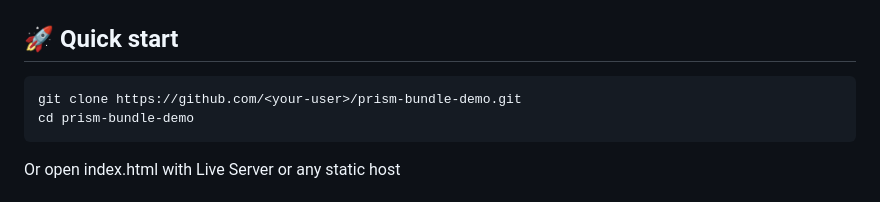
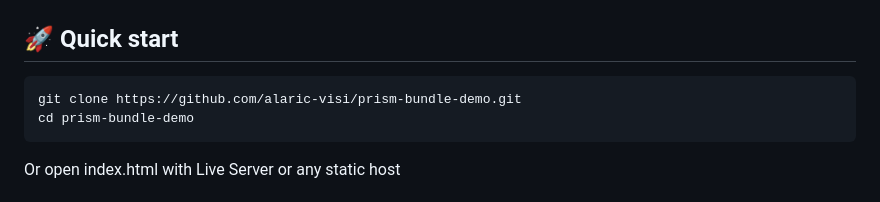
Before and after one commit to alaric-visi/prism, a Markdown page: README.md, the part around the change. GitHub-like rendering.

````diff
--- a/README.md
+++ b/README.md
@@ -22,7 +22,7 @@ Great for A/B-testing colour schemes or teaching how Prism’s “build-your-own
 ## 🚀 Quick start
 
 ```bash
-git clone https://github.com/<your-user>/prism-bundle-demo.git
+git clone https://github.com/alaric-visi/prism-bundle-demo.git
 cd prism-bundle-demo
 ```
 
````
